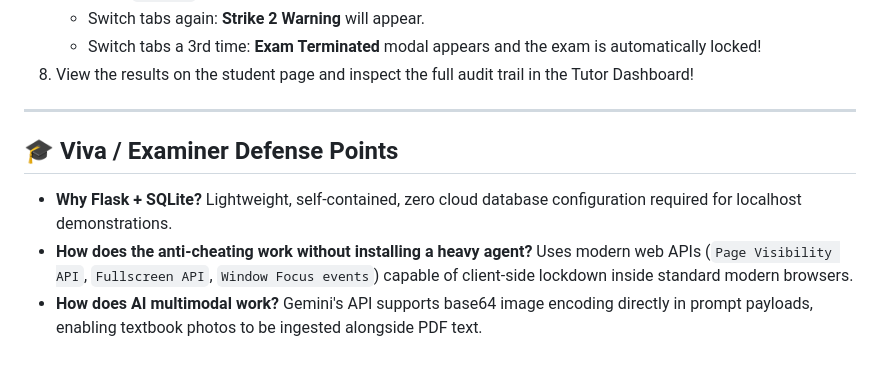
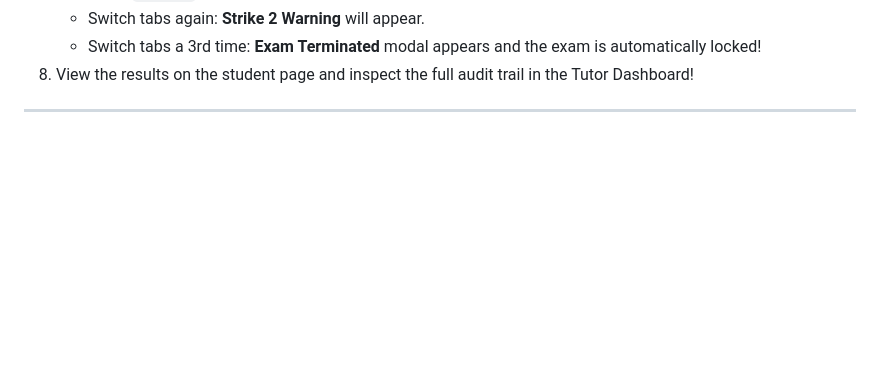
Before and after one commit to pinku-21/Online-Examination-System-with-Anti-Cheating-Detection, a Markdown page: README.md, the part around the change. Rendered like a GitHub page; blank space fills up the shorter version.

Commit message:
Remove Viva / Examiner Defense Points section
Removed Viva / Examiner Defense Points section from README.

```diff
--- a/README.md
+++ b/README.md
@@ -88,8 +88,3 @@ python run.py
 8. View the results on the student page and inspect the full audit trail in the Tutor Dashboard!
 
 ---
-
-## 🎓 Viva / Examiner Defense Points
-- **Why Flask + SQLite?** Lightweight, self-contained, zero cloud database configuration required for localhost demonstrations.
-- **How does the anti-cheating work without installing a heavy agent?** Uses modern web APIs (`Page Visibility API`, `Fullscreen API`, `Window Focus events`) capable of client-side lockdown inside standard modern browsers.
-- **How does AI multimodal work?** Gemini's API supports base64 image encoding directly in prompt payloads, enabling textbook photos to be ingested alongside PDF text.
```
